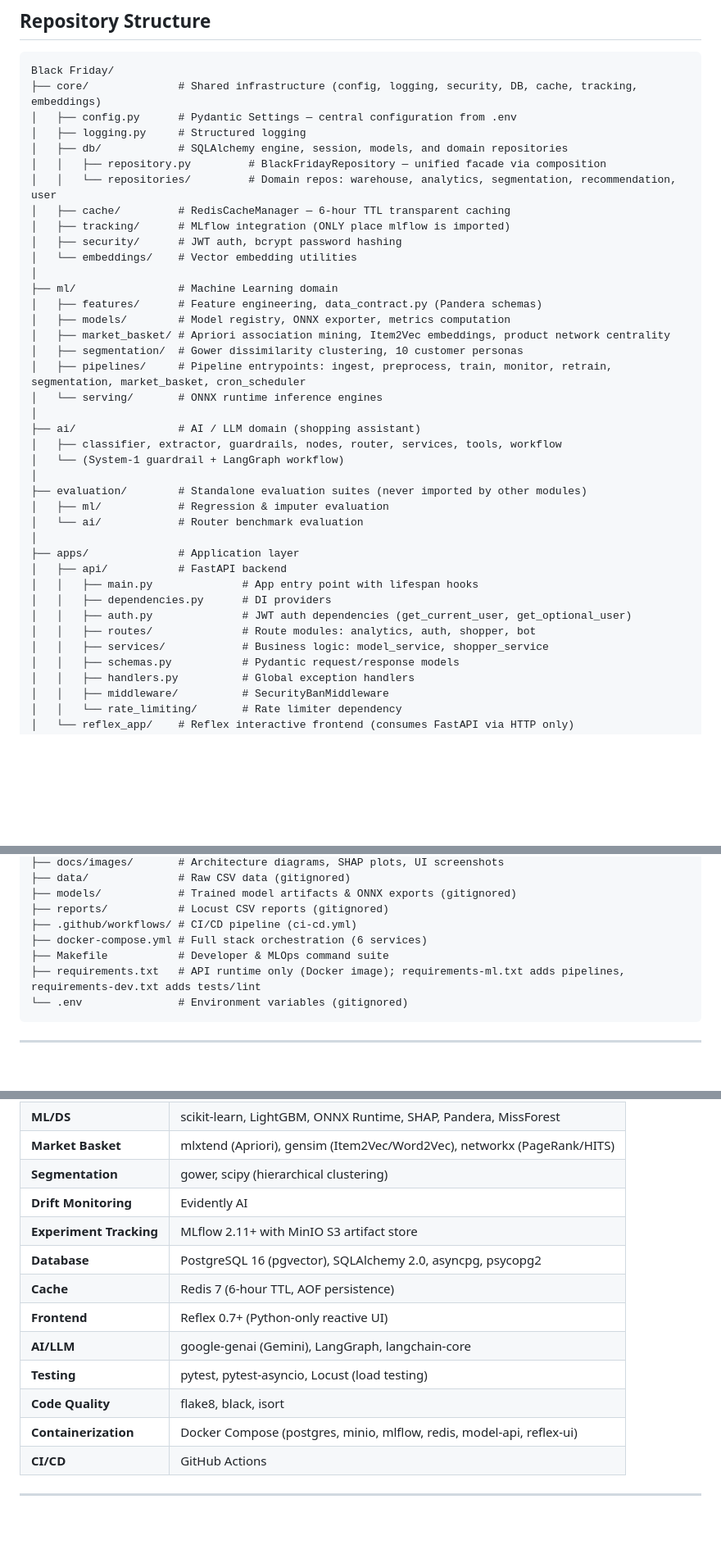
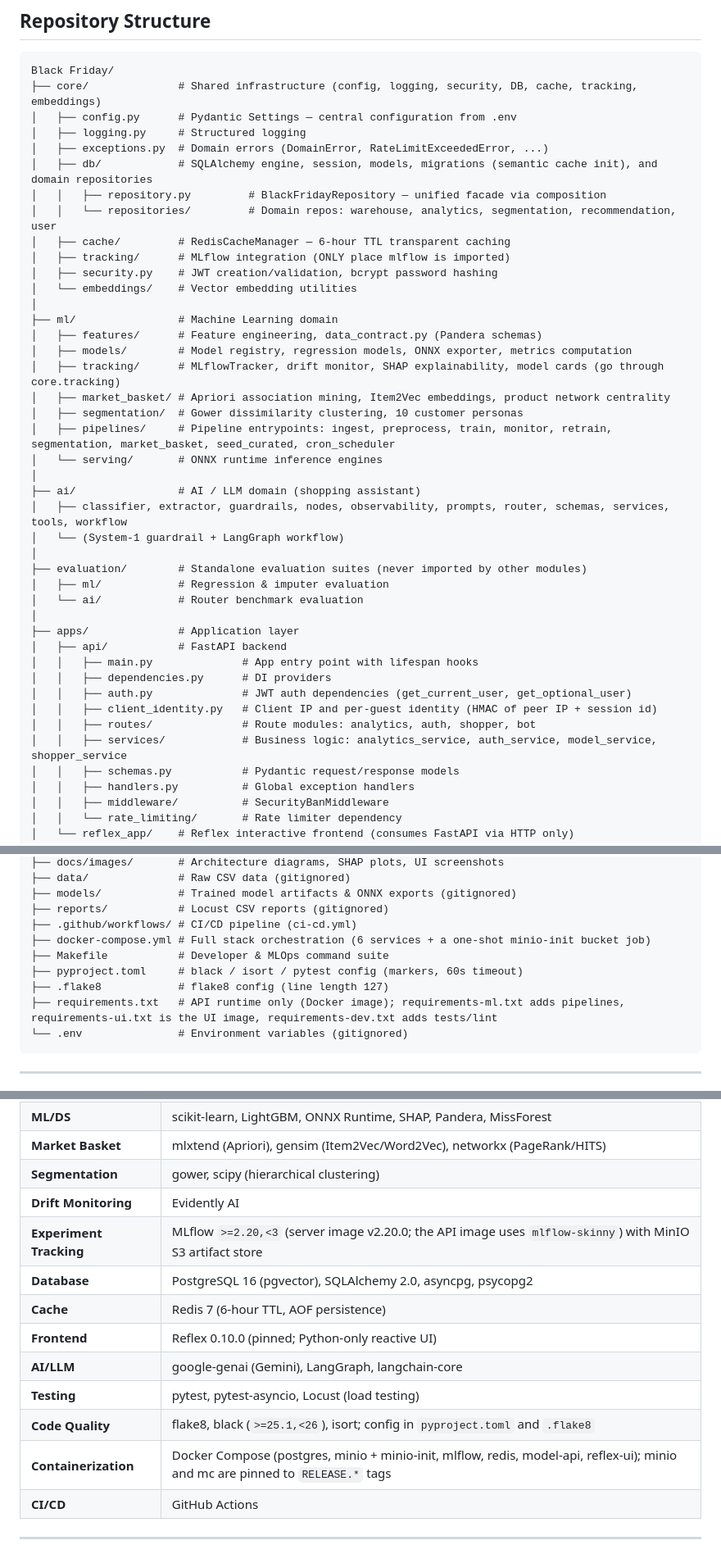
Before and after one commit to Ziadashraf301/Black-Friday, a Markdown page: CLAUDE.md, 3 parts joined by grey strips. Shown at 82% size. Drawn GitHub-style; blank space fills up the shorter version.

Commit message:
docs: bring CLAUDE.md in line with the code (pinned Reflex/minio/mc, LLM_MODEL default, layout, config, CI)
No tracked __pycache__/*.pyc files exist and .gitignore already covers __pycache__/ and *.py[cod].

Co-Authored-By: Claude Sonnet 5.5 <noreply@anthropic.com>

````diff
--- a/CLAUDE.md
+++ b/CLAUDE.md
@@ -19,24 +19,26 @@ Black Friday/
 ├── core/              # Shared infrastructure (config, logging, security, DB, cache, tracking, embeddings)
 │   ├── config.py      # Pydantic Settings — central configuration from .env
 │   ├── logging.py     # Structured logging
-│   ├── db/            # SQLAlchemy engine, session, models, and domain repositories
+│   ├── exceptions.py  # Domain errors (DomainError, RateLimitExceededError, ...)
+│   ├── db/            # SQLAlchemy engine, session, models, migrations (semantic cache init), and domain repositories
 │   │   ├── repository.py         # BlackFridayRepository — unified facade via composition
 │   │   └── repositories/         # Domain repos: warehouse, analytics, segmentation, recommendation, user
 │   ├── cache/         # RedisCacheManager — 6-hour TTL transparent caching
 │   ├── tracking/      # MLflow integration (ONLY place mlflow is imported)
-│   ├── security/      # JWT auth, bcrypt password hashing
+│   ├── security.py    # JWT creation/validation, bcrypt password hashing
 │   └── embeddings/    # Vector embedding utilities
 │
 ├── ml/                # Machine Learning domain
 │   ├── features/      # Feature engineering, data_contract.py (Pandera schemas)
-│   ├── models/        # Model registry, ONNX exporter, metrics computation
+│   ├── models/        # Model registry, regression models, ONNX exporter, metrics computation
+│   ├── tracking/      # MLflowTracker, drift monitor, SHAP explainability, model cards (go through core.tracking)
 │   ├── market_basket/ # Apriori association mining, Item2Vec embeddings, product network centrality
 │   ├── segmentation/  # Gower dissimilarity clustering, 10 customer personas
-│   ├── pipelines/     # Pipeline entrypoints: ingest, preprocess, train, monitor, retrain, segmentation, market_basket, cron_scheduler
+│   ├── pipelines/     # Pipeline entrypoints: ingest, preprocess, train, monitor, retrain, segmentation, market_basket, seed_curated, cron_scheduler
 │   └── serving/       # ONNX runtime inference engines
 │
 ├── ai/                # AI / LLM domain (shopping assistant)
-│   ├── classifier, extractor, guardrails, nodes, router, services, tools, workflow
+│   ├── classifier, extractor, guardrails, nodes, observability, prompts, router, schemas, services, tools, workflow
 │   └── (System-1 guardrail + LangGraph workflow)
 │
 ├── evaluation/        # Standalone evaluation suites (never imported by other modules)
@@ -48,8 +50,9 @@ Black Friday/
 │   │   ├── main.py              # App entry point with lifespan hooks
 │   │   ├── dependencies.py      # DI providers
 │   │   ├── auth.py              # JWT auth dependencies (get_current_user, get_optional_user)
+│   │   ├── client_identity.py   # Client IP and per-guest identity (HMAC of peer IP + session id)
 │   │   ├── routes/              # Route modules: analytics, auth, shopper, bot
-│   │   ├── services/            # Business logic: model_service, shopper_service
+│   │   ├── services/            # Business logic: analytics_service, auth_service, model_service, shopper_service
 │   │   ├── schemas.py           # Pydantic request/response models
 │   │   ├── handlers.py          # Global exception handlers
 │   │   ├── middleware/          # SecurityBanMiddleware
@@ -74,9 +77,11 @@ Black Friday/
 ├── models/            # Trained model artifacts & ONNX exports (gitignored)
 ├── reports/           # Locust CSV reports (gitignored)
 ├── .github/workflows/ # CI/CD pipeline (ci-cd.yml)
-├── docker-compose.yml # Full stack orchestration (6 services)
+├── docker-compose.yml # Full stack orchestration (6 services + a one-shot minio-init bucket job)
 ├── Makefile           # Developer & MLOps command suite
-├── requirements.txt   # API runtime only (Docker image); requirements-ml.txt adds pipelines, requirements-dev.txt adds tests/lint
+├── pyproject.toml     # black / isort / pytest config (markers, 60s timeout)
+├── .flake8            # flake8 config (line length 127)
+├── requirements.txt   # API runtime only (Docker image); requirements-ml.txt adds pipelines, requirements-ui.txt is the UI image, requirements-dev.txt adds tests/lint
 └── .env               # Environment variables (gitignored)
 ```
 
@@ -107,14 +112,14 @@ These rules are **enforced by AST analysis** in `tests/architecture/test_archite
 | **Market Basket** | mlxtend (Apriori), gensim (Item2Vec/Word2Vec), networkx (PageRank/HITS) |
 | **Segmentation** | gower, scipy (hierarchical clustering) |
 | **Drift Monitoring** | Evidently AI |
-| **Experiment Tracking** | MLflow 2.11+ with MinIO S3 artifact store |
+| **Experiment Tracking** | MLflow `>=2.20,<3` (server image v2.20.0; the API image uses `mlflow-skinny`) with MinIO S3 artifact store |
 | **Database** | PostgreSQL 16 (pgvector), SQLAlchemy 2.0, asyncpg, psycopg2 |
 | **Cache** | Redis 7 (6-hour TTL, AOF persistence) |
-| **Frontend** | Reflex 0.7+ (Python-only reactive UI) |
+| **Frontend** | Reflex 0.10.0 (pinned; Python-only reactive UI) |
 | **AI/LLM** | google-genai (Gemini), LangGraph, langchain-core |
 | **Testing** | pytest, pytest-asyncio, Locust (load testing) |
-| **Code Quality** | flake8, black, isort |
-| **Containerization** | Docker Compose (postgres, minio, mlflow, redis, model-api, reflex-ui) |
+| **Code Quality** | flake8, black (`>=25.1,<26`), isort; config in `pyproject.toml` and `.flake8` |
+| **Containerization** | Docker Compose (postgres, minio + minio-init, mlflow, redis, model-api, reflex-ui); minio and mc are pinned to `RELEASE.*` tags |
 | **CI/CD** | GitHub Actions |
 
 ---
````
Also changed, not shown: other parts of CLAUDE.md (+8 -5 lines).
